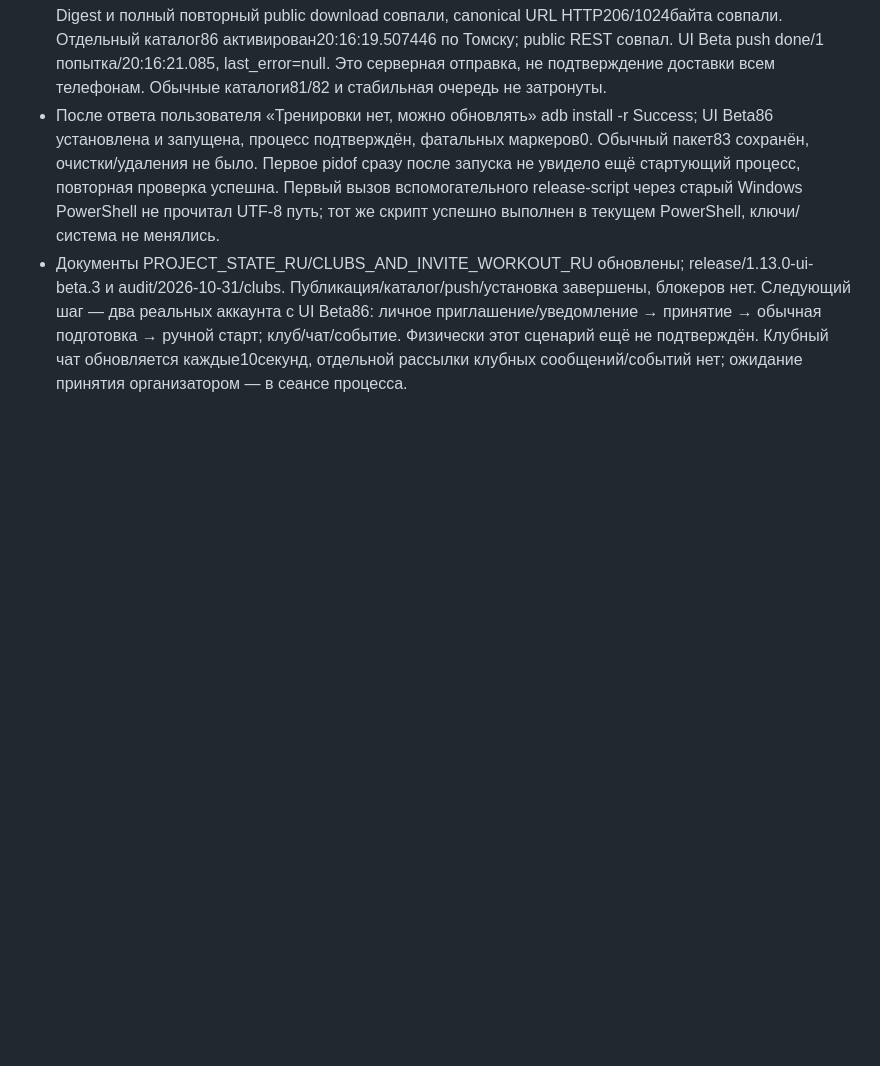
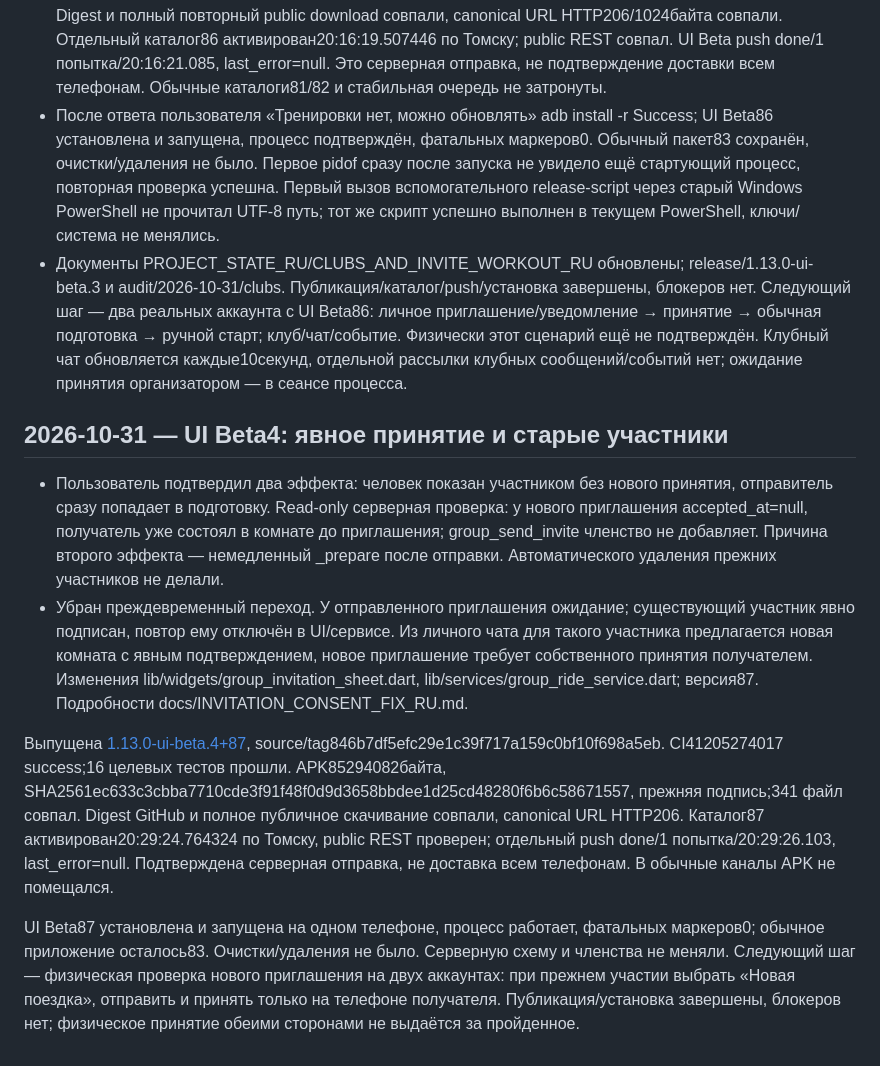
Before and after one commit to Vananinys/PylsePath, a Markdown page: docs/AI_WORK_NOTES.md, the part around the change. Rendered like a GitHub page; blank space fills up the shorter version.

Commit message:
Record installed consent fix and verified UI beta 4 release [skip ci]

```diff
--- a/docs/AI_WORK_NOTES.md
+++ b/docs/AI_WORK_NOTES.md
@@ -229,3 +229,14 @@
 - Подписанная финальная сборка успешна136.9секунды; 341 файл совпал, подпись прежняя. APK85294086байт, SHA256 decebca4ab2dfddf2215f520d41af01e7d40cb250c1cc3380140a497fbf583ce. GitHub prerelease https://github.com/Vananinys/PylsePath/releases/tag/v1.13.0-ui-beta.3 опубликован, не draft. Digest и полный повторный public download совпали, canonical URL HTTP206/1024байта совпали. Отдельный каталог86 активирован20:16:19.507446 по Томску; public REST совпал. UI Beta push done/1 попытка/20:16:21.085, last_error=null. Это серверная отправка, не подтверждение доставки всем телефонам. Обычные каталоги81/82 и стабильная очередь не затронуты.
 - После ответа пользователя «Тренировки нет, можно обновлять» adb install -r Success; UI Beta86 установлена и запущена, процесс подтверждён, фатальных маркеров0. Обычный пакет83 сохранён, очистки/удаления не было. Первое pidof сразу после запуска не увидело ещё стартующий процесс, повторная проверка успешна. Первый вызов вспомогательного release-script через старый Windows PowerShell не прочитал UTF-8 путь; тот же скрипт успешно выполнен в текущем PowerShell, ключи/система не менялись.
 - Документы PROJECT_STATE_RU/CLUBS_AND_INVITE_WORKOUT_RU обновлены; release/1.13.0-ui-beta.3 и audit/2026-10-31/clubs. Публикация/каталог/push/установка завершены, блокеров нет. Следующий шаг — два реальных аккаунта с UI Beta86: личное приглашение/уведомление → принятие → обычная подготовка → ручной старт; клуб/чат/событие. Физически этот сценарий ещё не подтверждён. Клубный чат обновляется каждые10секунд, отдельной рассылки клубных сообщений/событий нет; ожидание принятия организатором — в сеансе процесса.
+
+
+## 2026-10-31 — UI Beta4: явное принятие и старые участники
+
+- Пользователь подтвердил два эффекта: человек показан участником без нового принятия, отправитель сразу попадает в подготовку. Read-only серверная проверка: у нового приглашения accepted_at=null, получатель уже состоял в комнате до приглашения; group_send_invite членство не добавляет. Причина второго эффекта — немедленный _prepare после отправки. Автоматического удаления прежних участников не делали.
+- Убран преждевременный переход. У отправленного приглашения ожидание; существующий участник явно подписан, повтор ему отключён в UI/сервисе. Из личного чата для такого участника предлагается новая комната с явным подтверждением, новое приглашение требует собственного принятия получателем. Изменения lib/widgets/group_invitation_sheet.dart, lib/services/group_ride_service.dart; версия87. Подробности docs/INVITATION_CONSENT_FIX_RU.md.
+
+
+Выпущена [1.13.0-ui-beta.4+87](https://github.com/Vananinys/PylsePath/releases/tag/v1.13.0-ui-beta.4), source/tag846b7df5efc29e1c39f717a159c0bf10f698a5eb. CI41205274017 success;16 целевых тестов прошли. APK85294082байта, SHA2561ec633c3cbba7710cde3f91f48f0d9d3658bbdee1d25cd48280f6b6c58671557, прежняя подпись;341 файл совпал. Digest GitHub и полное публичное скачивание совпали, canonical URL HTTP206. Каталог87 активирован20:29:24.764324 по Томску, public REST проверен; отдельный push done/1 попытка/20:29:26.103, last_error=null. Подтверждена серверная отправка, не доставка всем телефонам. В обычные каналы APK не помещался.
+
+UI Beta87 установлена и запущена на одном телефоне, процесс работает, фатальных маркеров0; обычное приложение осталось83. Очистки/удаления не было. Серверную схему и членства не меняли. Следующий шаг — физическая проверка нового приглашения на двух аккаунтах: при прежнем участии выбрать «Новая поездка», отправить и принять только на телефоне получателя. Публикация/установка завершены, блокеров нет; физическое принятие обеими сторонами не выдаётся за пройденное.
```
Also changed, not shown: docs/INVITATION_CONSENT_FIX_RU.md (added, +21 -0 lines), docs/PROJECT_STATE_RU.md (+7 -1 lines).
